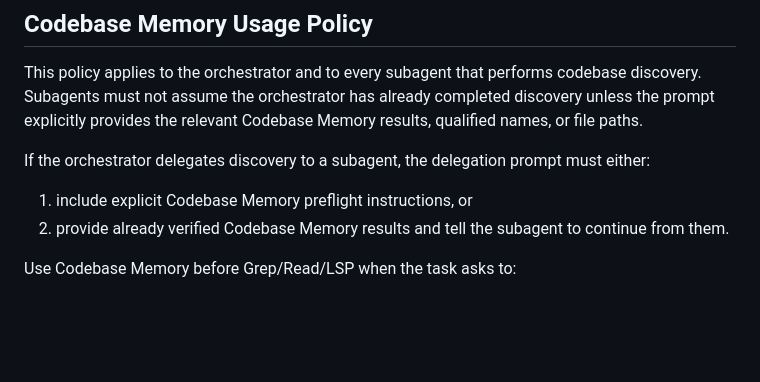
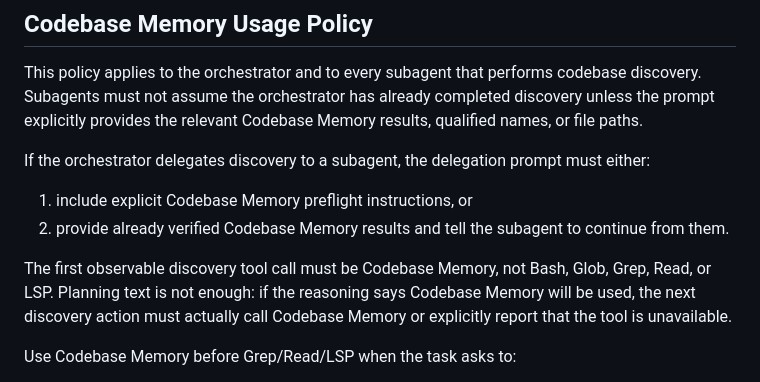
Before and after one commit to NewYaroslav/log-it-cpp, a Markdown page: .claude/rules/tool-priority.md, the part around the change. Drawn GitHub-style; blank space fills up the shorter version.

```diff
--- a/.claude/rules/tool-priority.md
+++ b/.claude/rules/tool-priority.md
@@ -114,6 +114,11 @@ If the orchestrator delegates discovery to a subagent, the delegation prompt mus
 1. include explicit Codebase Memory preflight instructions, or
 2. provide already verified Codebase Memory results and tell the subagent to continue from them.
 
+The first observable discovery tool call must be Codebase Memory, not Bash, Glob,
+Grep, Read, or LSP. Planning text is not enough: if the reasoning says Codebase
+Memory will be used, the next discovery action must actually call Codebase Memory
+or explicitly report that the tool is unavailable.
+
 Use Codebase Memory before Grep/Read/LSP when the task asks to:
 - find where behavior is implemented;
 - understand module architecture;
```
Also changed, not shown: .claude/CLAUDE.md (+25 -0 lines).
